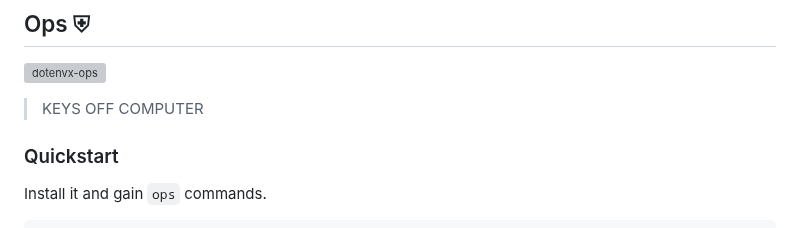
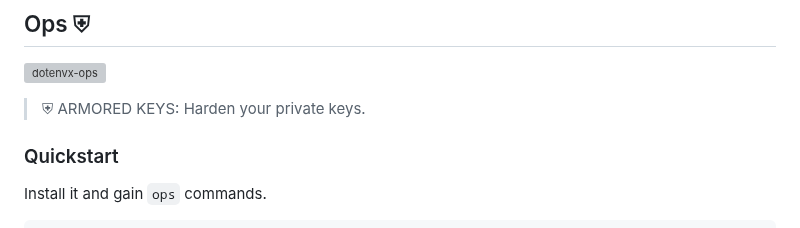
Before and after one commit to dotenvx/dotenvx, a Markdown page: README.md, the part around the change. Rendered like a GitHub page; grey boxes are pictures that could not be loaded.

Commit message:
ARMORED keys

```diff
--- a/README.md
+++ b/README.md
@@ -2609,7 +2609,7 @@ This is known as *Decryption at Access* and is written about in [the whitepaper]
 
 [![dotenvx-ops](https://dotenvx.com/dotenvx-ops-banner.png?v=3)](https://dotenvx.com/ops)
 
-> KEYS OFF COMPUTER
+> ⛨  ARMORED KEYS: Harden your private keys.
 
 ### Quickstart
 
```
Also changed, not shown: CHANGELOG.md (+1 -1 lines).
